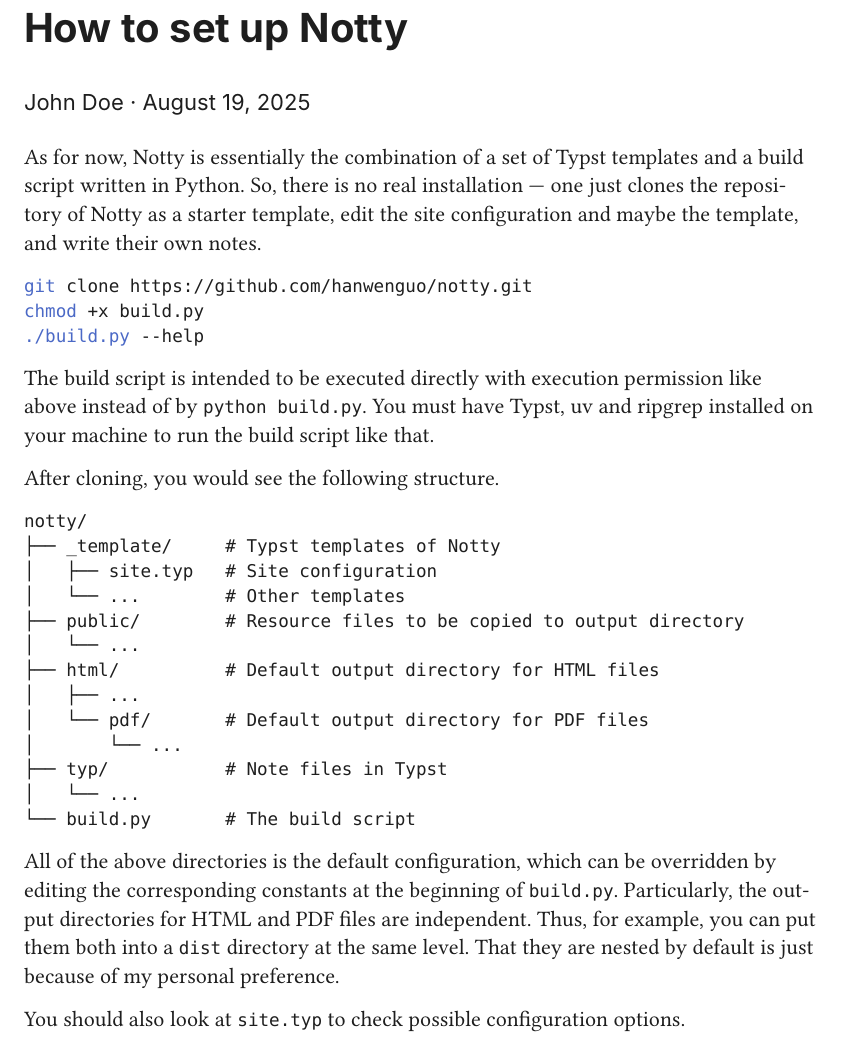
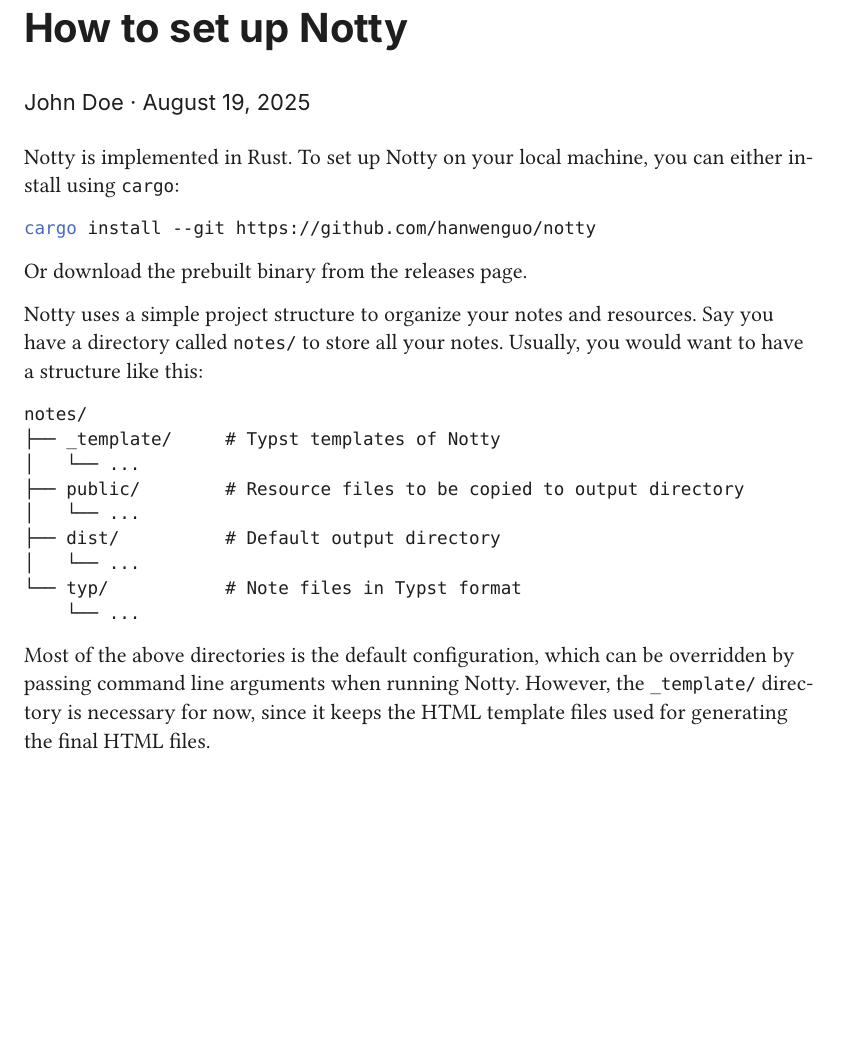
Before and after one commit to hanwenguo/notty, a Typst document (typ/20250819T221255--how-to-set-up-notty.typ): part of the page, cut so that both start at the same text, the shorter picture padded with empty space. Compiled offline with Typst 0.15; a missing font is replaced by an installed copy or a similar font.

Commit message:
doc: update Typst documents

````diff
--- a/typ/20250819T221255--how-to-set-up-notty.typ
+++ b/typ/20250819T221255--how-to-set-up-notty.typ
@@ -6,34 +6,26 @@
   identifier: "20250819T221255",
 )
 
-As for now, Notty is essentially the combination of a set of Typst templates and a build script written in Python. So, there is no real installation --- one just clones the #link("https://github.com/hanwenguo/notty")[repository of Notty] as a starter template, edit the site configuration and maybe the template, and write their own notes.
+Notty is implemented in Rust. To set up Notty on your local machine, you can either install using `cargo`:
 
 ```sh
-git clone https://github.com/hanwenguo/notty.git
-chmod +x build.py
-./build.py --help
+cargo install --git https://github.com/hanwenguo/notty
 ```
 
-The build script is intended to be executed directly with execution permission like above instead of by `python build.py`. You must have #link("https://github.com/typst/typst")[Typst], #link("https://docs.astral.sh/uv/")[uv] and #link("https://github.com/BurntSushi/ripgrep")[ripgrep] installed on your machine to run the build script like that.
+Or download the prebuilt binary from the #link("https://github.com/hanwenguo/notty/releases")[releases page].
 
-After cloning, you would see the following structure.
+Notty uses a simple project structure to organize your notes and resources. Say you have a directory called `notes/` to store all your notes. Usually, you would want to have a structure like this:
 
 ```plain
-notty/
+notes/
 ├── _template/     # Typst templates of Notty
-│   ├── site.typ   # Site configuration
-│   └── ...        # Other templates
+│   └── ...
 ├── public/        # Resource files to be copied to output directory
 │   └── ...
-├── html/          # Default output directory for HTML files
-│   ├── ...
-│   └── pdf/       # Default output directory for PDF files
-│       └── ...
-├── typ/           # Note files in Typst
+├── dist/          # Default output directory
 │   └── ...
-└── build.py       # The build script
+└── typ/           # Note files in Typst format
+    └── ...
 ```
 
-All of the above directories is the default configuration, which can be overridden by editing the corresponding constants at the beginning of `build.py`. Particularly, the output directories for HTML and PDF files are independent. Thus, for example, you can put them both into a `dist` directory at the same level. That they are nested by default is just because of my personal preference.
-
-You should also look at `site.typ` to check possible configuration options.
+Most of the above directories is the default configuration, which can be overridden by passing command line arguments when running Notty. However, the `_template/` directory is necessary for now, since it keeps the HTML template files used for generating the final HTML files.
````
Also changed, not shown: _template/template.typ (+3 -5 lines), typ/20250817T222638--design-thoughts-of-notty.typ (+8 -14 lines), typ/20250819T221329--writing-in-notty.typ (+15 -12 lines), typ/20250819T221344--use-emacs-denote-package-to-write-in-notty.typ (+4 -1 lines).
